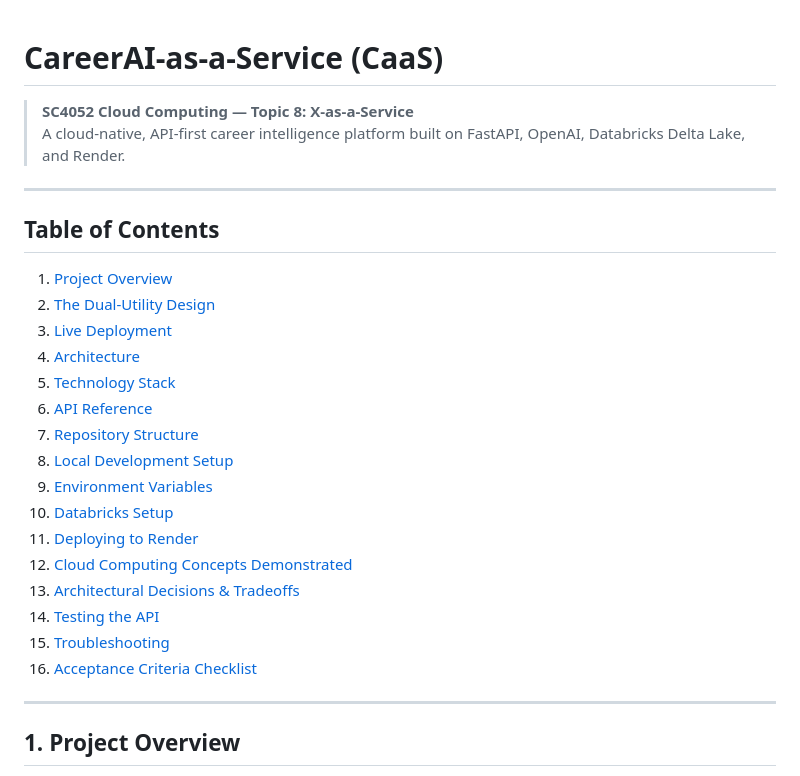
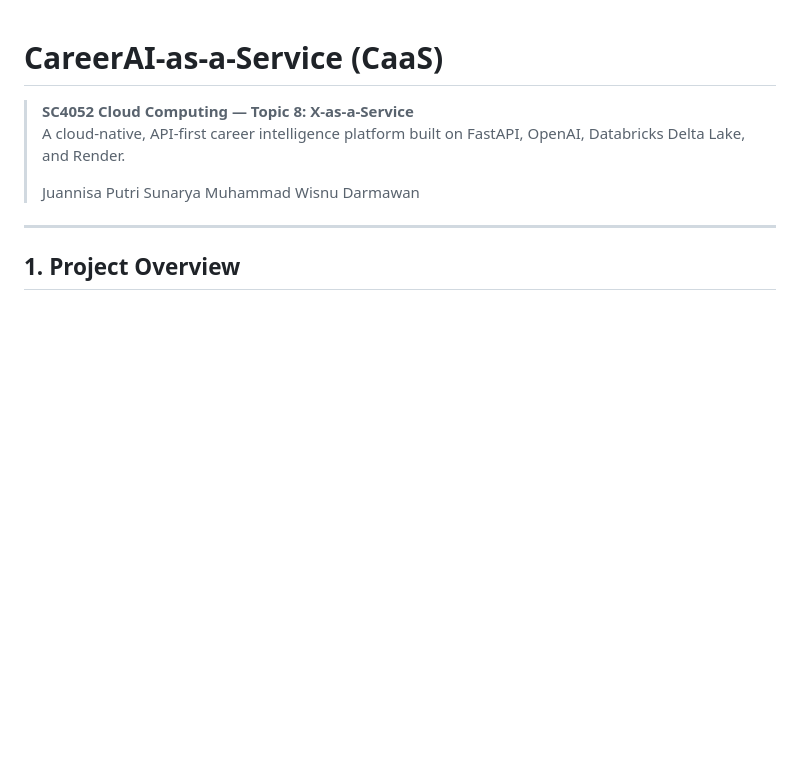
Before and after one commit to huannisah/CC_GrpProj, a Markdown page: README.md, the part around the change. GitHub-like rendering; blank space fills up the shorter version.

```diff
--- a/README.md
+++ b/README.md
@@ -2,27 +2,9 @@
 
 > **SC4052 Cloud Computing — Topic 8: X-as-a-Service**
 > A cloud-native, API-first career intelligence platform built on FastAPI, OpenAI, Databricks Delta Lake, and Render.
-
----
-
-## Table of Contents
-
-1. [Project Overview](#1-project-overview)
-2. [The Dual-Utility Design](#2-the-dual-utility-design)
-3. [Live Deployment](#3-live-deployment)
-4. [Architecture](#4-architecture)
-5. [Technology Stack](#5-technology-stack)
-6. [API Reference](#6-api-reference)
-7. [Repository Structure](#7-repository-structure)
-8. [Local Development Setup](#8-local-development-setup)
-9. [Environment Variables](#9-environment-variables)
-10. [Databricks Setup](#10-databricks-setup)
-11. [Deploying to Render](#11-deploying-to-render)
-12. [Cloud Computing Concepts Demonstrated](#12-cloud-computing-concepts-demonstrated)
-13. [Architectural Decisions & Tradeoffs](#13-architectural-decisions--tradeoffs)
-14. [Testing the API](#14-testing-the-api)
-15. [Troubleshooting](#15-troubleshooting)
-16. [Acceptance Criteria Checklist](#16-acceptance-criteria-checklist)
+>
+> Juannisa Putri Sunarya
+> Muhammad Wisnu Darmawan
 
 ---
 
```
